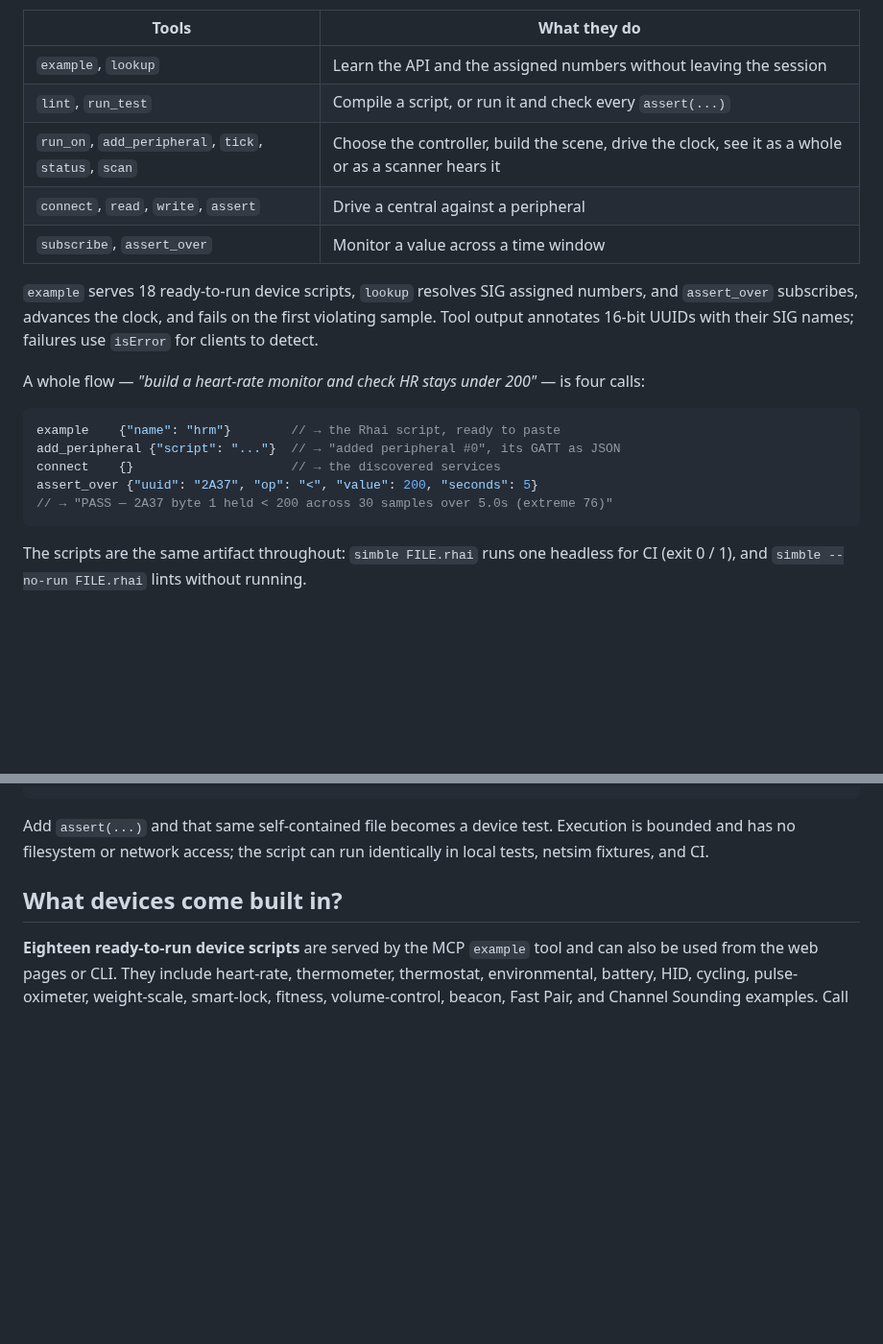
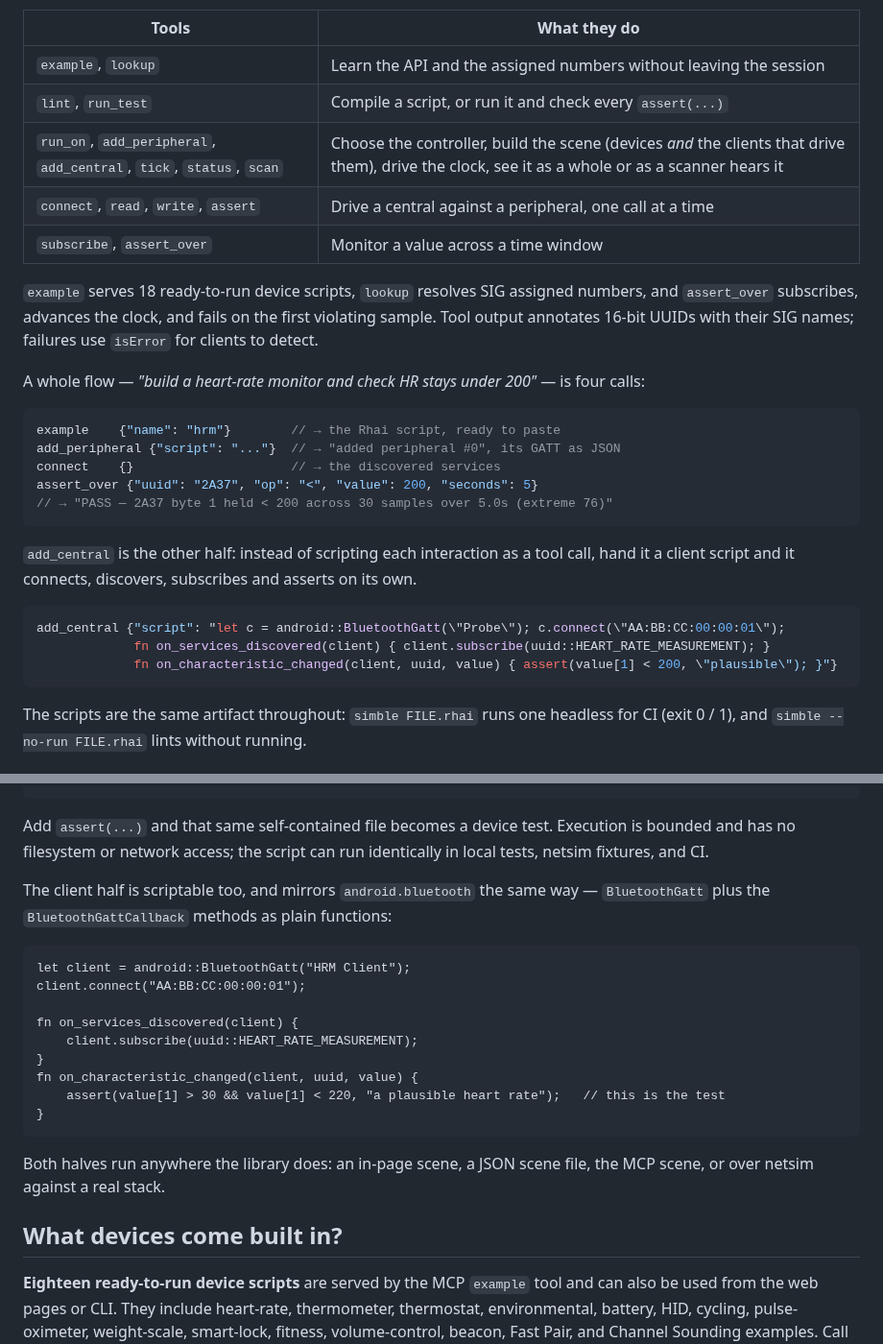
Before and after one commit to schilit/simble, a Markdown page: README.md, 2 parts joined by grey strips. Shown at 96% size. GitHub-like rendering; blank space fills up the shorter version.

Commit message:
README: the client half is scriptable too
add_central beside add_peripheral in the MCP table, and the
android::BluetoothGatt callback shape beside the BluetoothGattServer one --
"its API is Android-shaped" was only half the story while only the server
existed.

Co-Authored-By: Claude Opus 5 <noreply@anthropic.com>

````diff
--- a/README.md
+++ b/README.md
@@ -116,8 +116,8 @@ controllers starts a fresh live scene.
 |---|---|
 | `example`, `lookup` | Learn the API and the assigned numbers without leaving the session |
 | `lint`, `run_test` | Compile a script, or run it and check every `assert(...)` |
-| `run_on`, `add_peripheral`, `tick`, `status`, `scan` | Choose the controller, build the scene, drive the clock, see it as a whole or as a scanner hears it |
-| `connect`, `read`, `write`, `assert` | Drive a central against a peripheral |
+| `run_on`, `add_peripheral`, `add_central`, `tick`, `status`, `scan` | Choose the controller, build the scene (devices *and* the clients that drive them), drive the clock, see it as a whole or as a scanner hears it |
+| `connect`, `read`, `write`, `assert` | Drive a central against a peripheral, one call at a time |
 | `subscribe`, `assert_over` | Monitor a value across a time window |
 
 `example` serves 18 ready-to-run device scripts, `lookup` resolves SIG assigned numbers, and
@@ -132,6 +132,15 @@ add_peripheral {"script": "..."}  // → "added peripheral #0", its GATT as JSON
 connect    {}                     // → the discovered services
 assert_over {"uuid": "2A37", "op": "<", "value": 200, "seconds": 5}
 // → "PASS — 2A37 byte 1 held < 200 across 30 samples over 5.0s (extreme 76)"
+```
+
+`add_central` is the other half: instead of scripting each interaction as a tool call, hand it a
+client script and it connects, discovers, subscribes and asserts on its own.
+
+```jsonc
+add_central {"script": "let c = android::BluetoothGatt(\"Probe\"); c.connect(\"AA:BB:CC:00:00:01\");
+             fn on_services_discovered(client) { client.subscribe(uuid::HEART_RATE_MEASUREMENT); }
+             fn on_characteristic_changed(client, uuid, value) { assert(value[1] < 200, \"plausible\"); }"}
 ```
 
 The scripts are the same artifact throughout: `simble FILE.rhai` runs one headless for CI
@@ -161,6 +170,24 @@ server.add_service(hrs);
 Add `assert(...)` and that same self-contained file becomes a device test. Execution is bounded
 and has no filesystem or network access; the script can run identically in local tests, netsim
 fixtures, and CI.
+
+The client half is scriptable too, and mirrors `android.bluetooth` the same way —
+`BluetoothGatt` plus the `BluetoothGattCallback` methods as plain functions:
+
+```rhai
+let client = android::BluetoothGatt("HRM Client");
+client.connect("AA:BB:CC:00:00:01");
+
+fn on_services_discovered(client) {
+    client.subscribe(uuid::HEART_RATE_MEASUREMENT);
+}
+fn on_characteristic_changed(client, uuid, value) {
+    assert(value[1] > 30 && value[1] < 220, "a plausible heart rate");   // this is the test
+}
+```
+
+Both halves run anywhere the library does: an in-page scene, a JSON scene file, the MCP scene,
+or over netsim against a real stack.
 
 ## What devices come built in?
 
````
